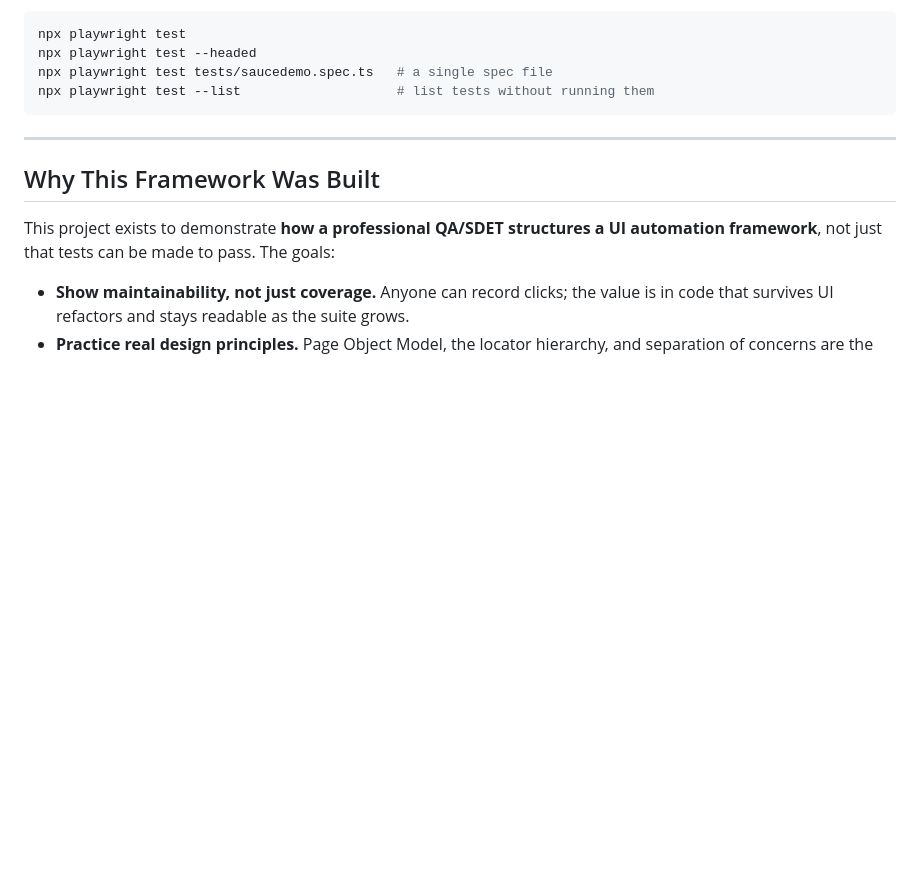
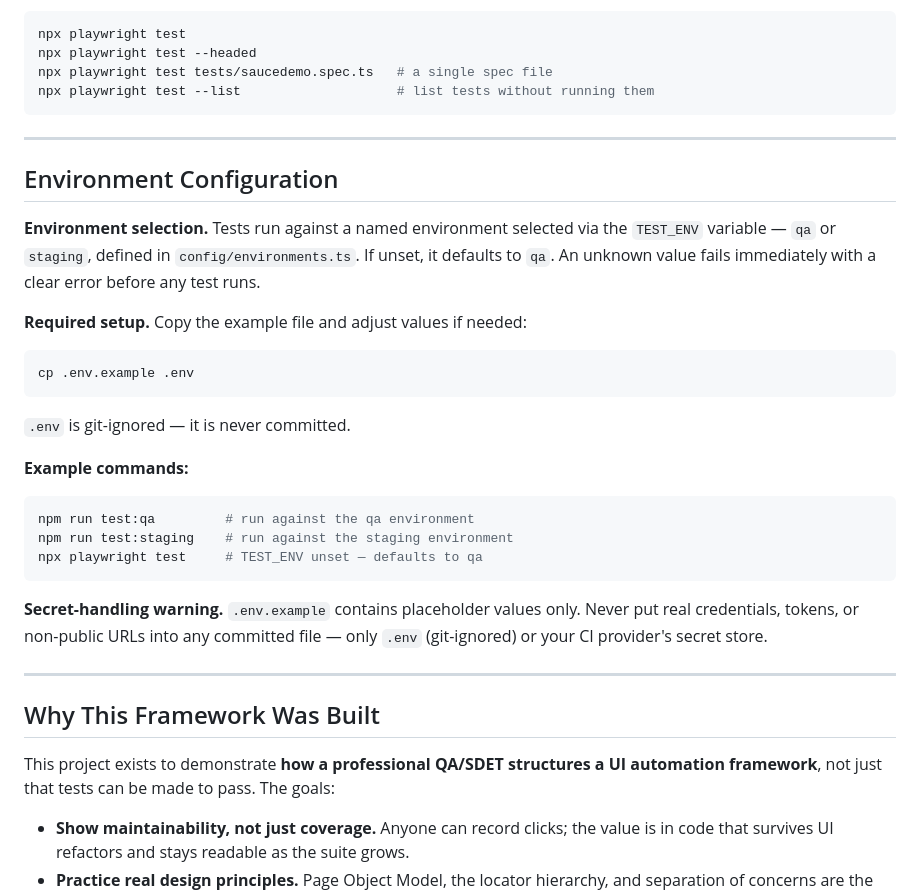
Before and after one commit to Mayeen4536/playwright-saucedemo-automation, a Markdown page: README.md, the part around the change. Drawn GitHub-style; blank space fills up the shorter version.

Commit message:
docs: document environment configuration and secret handling in README

````diff
--- a/README.md
+++ b/README.md
@@ -119,6 +119,35 @@ npx playwright test --list                    # list tests without running them
 
 ---
 
+## Environment Configuration
+
+**Environment selection.** Tests run against a named environment selected via the
+`TEST_ENV` variable — `qa` or `staging`, defined in `config/environments.ts`. If unset,
+it defaults to `qa`. An unknown value fails immediately with a clear error before any
+test runs.
+
+**Required setup.** Copy the example file and adjust values if needed:
+
+```bash
+cp .env.example .env
+```
+
+`.env` is git-ignored — it is never committed.
+
+**Example commands:**
+
+```bash
+npm run test:qa         # run against the qa environment
+npm run test:staging    # run against the staging environment
+npx playwright test     # TEST_ENV unset — defaults to qa
+```
+
+**Secret-handling warning.** `.env.example` contains placeholder values only. Never put
+real credentials, tokens, or non-public URLs into any committed file — only `.env`
+(git-ignored) or your CI provider's secret store.
+
+---
+
 ## Why This Framework Was Built
 
 This project exists to demonstrate **how a professional QA/SDET structures a UI
````
